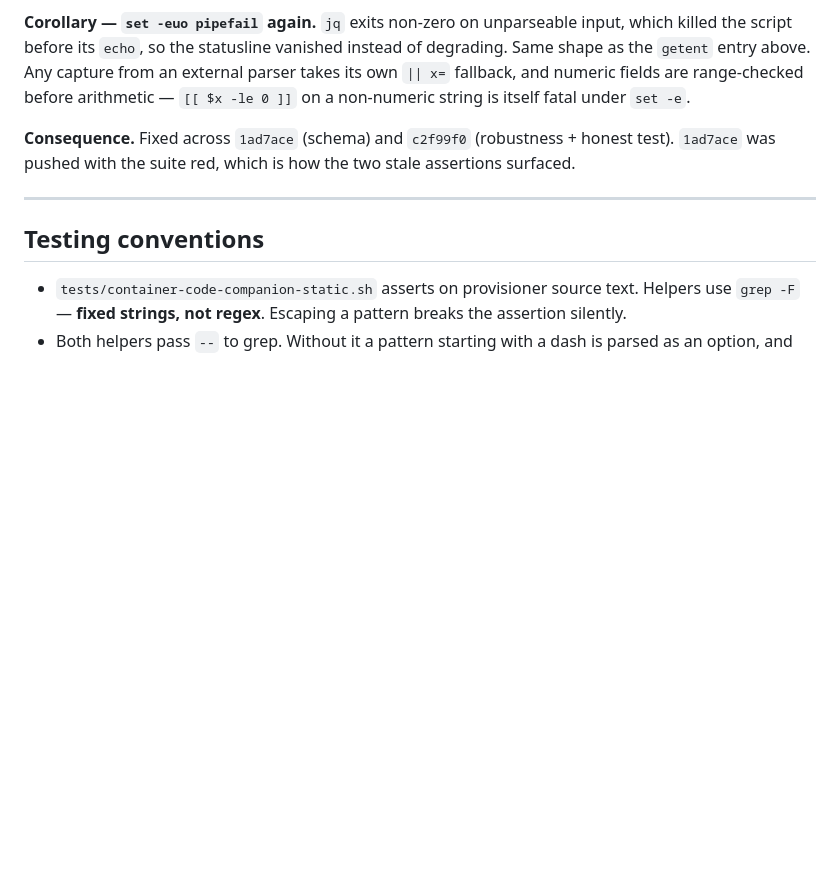
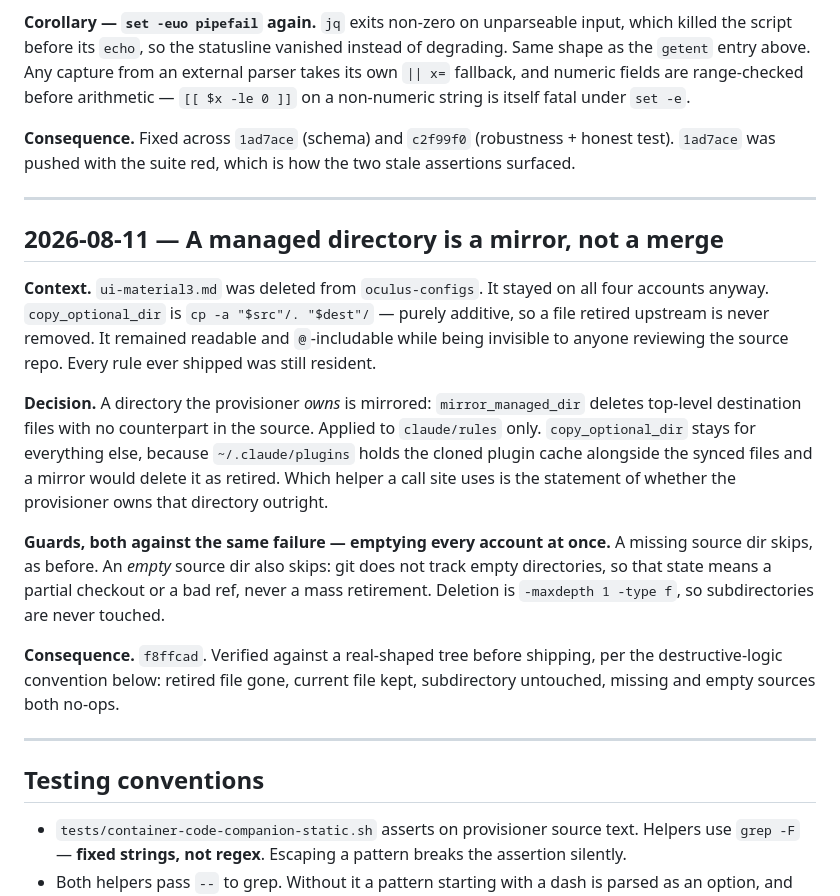
Before and after one commit to oculus-pllx/CCC, a Markdown page: DECISIONS.md, the part around the change. GitHub-like rendering; blank space fills up the shorter version.

Commit message:
docs: record the mirror-not-merge decision for managed dirs
Co-Authored-By: Claude Opus 5 <noreply@anthropic.com>

```diff
--- a/DECISIONS.md
+++ b/DECISIONS.md
@@ -247,6 +247,33 @@ assertions surfaced.
 
 ---
 
+## 2026-08-11 — A managed directory is a mirror, not a merge
+
+**Context.** `ui-material3.md` was deleted from `oculus-configs`. It stayed on all
+four accounts anyway. `copy_optional_dir` is `cp -a "$src"/. "$dest"/` — purely
+additive, so a file retired upstream is never removed. It remained readable and
+`@`-includable while being invisible to anyone reviewing the source repo. Every
+rule ever shipped was still resident.
+
+**Decision.** A directory the provisioner *owns* is mirrored: `mirror_managed_dir`
+deletes top-level destination files with no counterpart in the source. Applied to
+`claude/rules` only. `copy_optional_dir` stays for everything else, because
+`~/.claude/plugins` holds the cloned plugin cache alongside the synced files and a
+mirror would delete it as retired. Which helper a call site uses is the statement
+of whether the provisioner owns that directory outright.
+
+**Guards, both against the same failure — emptying every account at once.** A
+missing source dir skips, as before. An *empty* source dir also skips: git does not
+track empty directories, so that state means a partial checkout or a bad ref, never
+a mass retirement. Deletion is `-maxdepth 1 -type f`, so subdirectories are never
+touched.
+
+**Consequence.** `f8ffcad`. Verified against a real-shaped tree before shipping,
+per the destructive-logic convention below: retired file gone, current file kept,
+subdirectory untouched, missing and empty sources both no-ops.
+
+---
+
 ## Testing conventions
 
 - `tests/container-code-companion-static.sh` asserts on provisioner source text.
```
